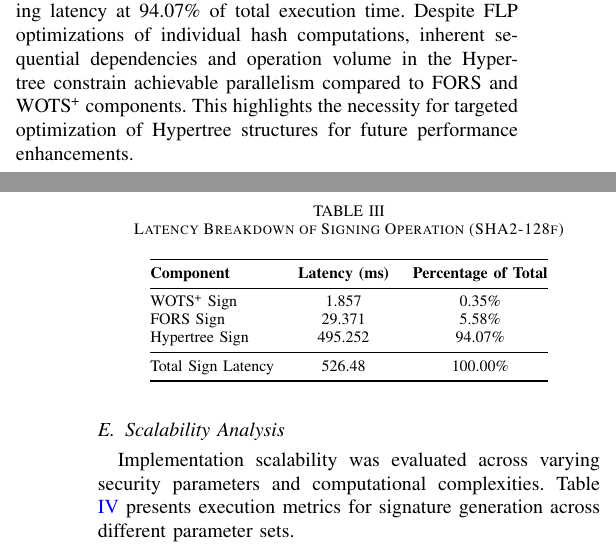
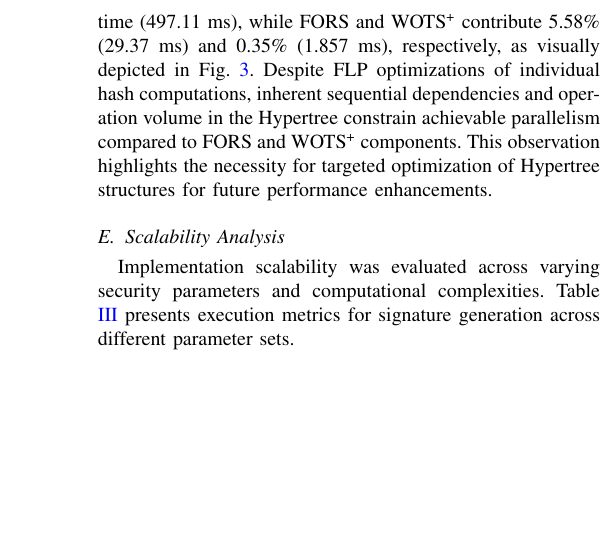
Before and after one commit to jiahaoxiang2000/ThirdPaper, a LaTeX paper (tex/index.tex): two parts of the columns of pages 4 and 5 of 5 before the commit and part of one column of page 5 of 5 after it, the two joined at a grey line, cut at the place of the change, the shorter picture padded with empty space. Compiled offline with pdfLaTeX.

Commit message:
refactor(tex): improve clarity in execution time model and enhance signing latency analysis with visual representation

```diff
--- a/tex/index.tex
+++ b/tex/index.tex
@@ -396,17 +415 @@ FLP effectiveness was assessed through component-level latency analysis within t
 
-\begin{table}[h]
-  \centering
-  \caption{Latency Breakdown of Signing Operation (SHA2-128f)}
-  \label{tab:flp_impact}
-  \begin{tabular}{@{}lcc@{}}
-    \toprule
-    \textbf{Component} & \textbf{Latency (ms)} & \textbf{Percentage of Total} \\
-    \midrule
-    WOTS\textsuperscript{+} Sign & 1.857 & 0.35\% \\
-    FORS Sign & 29.371 & 5.58\% \\
-    Hypertree Sign & 495.252 & 94.07\% \\
-    \midrule
-    Total Sign Latency & 526.48 & 100.00\% \\
-    \bottomrule
-  \end{tabular}
-\end{table}
@@ -413,5 +423,8 @@ FLP effectiveness was assessed through component-level latency analysis within t
+  \label{fig:flp_pie}
+\end{figure}
 
-Analysis indicates Hypertree construction dominates signing latency at 94.07\% of total execution time. Despite FLP optimizations of individual hash computations, inherent sequential dependencies and operation volume in the Hypertree constrain achievable parallelism compared to FORS and WOTS\textsuperscript{+} components. This highlights the necessity for targeted optimization of Hypertree structures for future performance enhancements.
+Analysis indicates that Hypertree construction dominates signing latency, accounting for 94.42\% of total execution time (497.11 ms), while FORS and WOTS\textsuperscript{+} contribute 5.58\% (29.37 ms) and 0.35\% (1.857 ms), respectively, as visually depicted in Fig.~\ref{fig:flp_pie}. Despite FLP optimizations of individual hash computations, inherent sequential dependencies and operation volume in the Hypertree constrain achievable parallelism compared to FORS and WOTS\textsuperscript{+} components. This observation highlights the necessity for targeted optimization of Hypertree structures for future performance enhancements.
+
 \subsection{Scalability Analysis}
 
 Implementation scalability was evaluated across varying security parameters and computational complexities. Table \ref{tab:scalability} presents execution metrics for signature generation across different parameter sets.
```
Also changed, not shown: tex/index.pdf, tex/index.tex (30 more changed lines).
